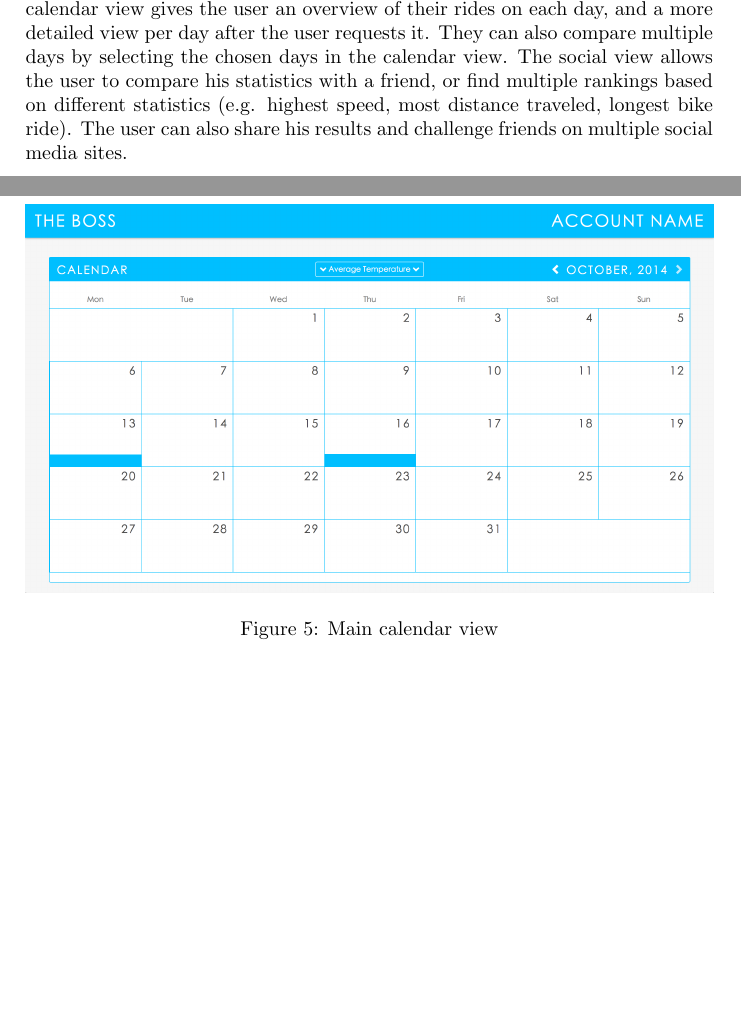
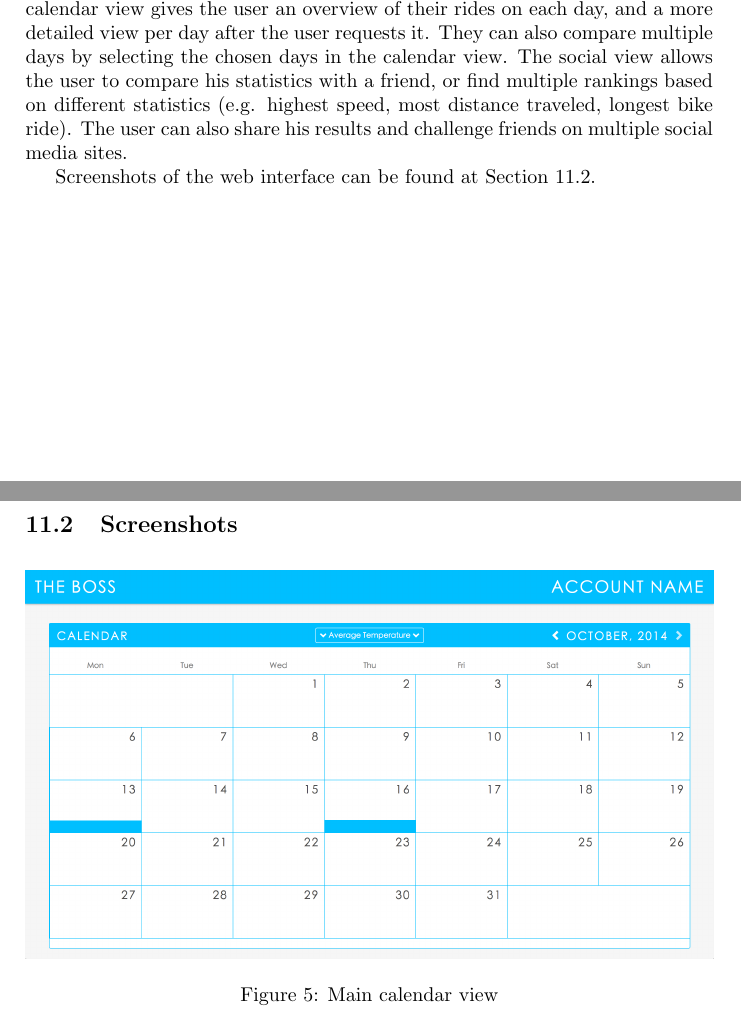
Before and after one commit to po3-cwa3/po3-progress-report, a LaTeX document (report.tex, which reads user_stories/sec.tex): two parts of pages 7 and 16 of 17 before the commit and two parts of pages 7 and 17 of 18 after it, joined at a grey line, cut so that both start at the same text, the shorter picture padded with empty space. Compiled offline with pdfLaTeX.

Commit message:
Refer to screenshots in product description

```diff
--- a/user_stories/sec.tex
+++ b/user_stories/sec.tex
@@ -33,3 +33,5 @@ The calendar view gives the user an overview of their rides on each day, and a m
 They can also compare multiple days by selecting the chosen days in the calendar view.
 The social view allows the user to compare his statistics with a friend, or find multiple rankings based on different statistics (e.g. highest speed, most distance traveled, longest bike ride).
 The user can also share his results and challenge friends on multiple social media sites.
+
+Screenshots of the web interface can be found at Section~\ref{subsection:screenshots}.
```
Also changed, not shown: report.pdf.
